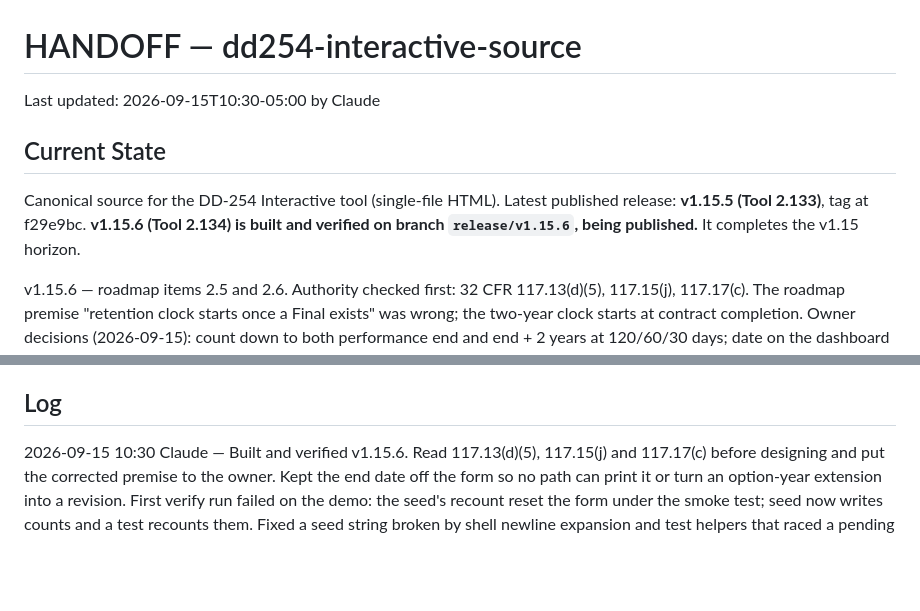
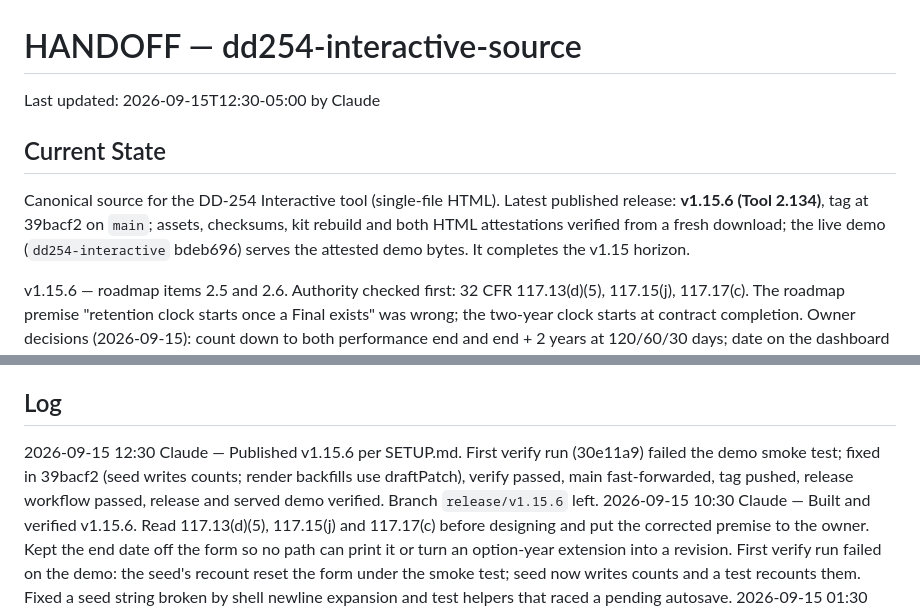
Before and after one commit to adamsdarin/dd254-interactive-source, a Markdown page: HANDOFF.md, 2 parts joined by grey strips. Rendered like a GitHub page; blank space fills up the shorter version.

Commit message:
Record v1.15.6 publication in handoff

```diff
--- a/HANDOFF.md
+++ b/HANDOFF.md
@@ -1,12 +1,13 @@
 # HANDOFF — dd254-interactive-source
 
-Last updated: 2026-09-15T10:30-05:00 by Claude
+Last updated: 2026-09-15T12:30-05:00 by Claude
 
 ## Current State
 
 Canonical source for the DD-254 Interactive tool (single-file HTML). Latest
-published release: **v1.15.5 (Tool 2.133)**, tag at f29e9bc. **v1.15.6 (Tool
-2.134) is built and verified on branch `release/v1.15.6`, being published.** It
+published release: **v1.15.6 (Tool 2.134)**, tag at 39bacf2 on `main`; assets,
+checksums, kit rebuild and both HTML attestations verified from a fresh download;
+the live demo (`dd254-interactive` bdeb696) serves the attested demo bytes. It
 completes the v1.15 horizon.
 
 v1.15.6 — roadmap items 2.5 and 2.6. Authority checked first: 32 CFR 117.13(d)(5),
@@ -61,6 +62,10 @@ rule stands: keep only what is needed to prepare or issue a DD Form 254.
   requirements at least biennially"). Not changed; needs a check and owner decision.
 
 ## Log
+2026-09-15 12:30 Claude — Published v1.15.6 per SETUP.md. First verify run
+(30e11a9) failed the demo smoke test; fixed in 39bacf2 (seed writes counts; render
+backfills use draftPatch), verify passed, main fast-forwarded, tag pushed, release
+workflow passed, release and served demo verified. Branch `release/v1.15.6` left.
 2026-09-15 10:30 Claude — Built and verified v1.15.6. Read 117.13(d)(5),
 117.15(j) and 117.17(c) before designing and put the corrected premise to the owner.
 Kept the end date off the form so no path can print it or turn an option-year
```
